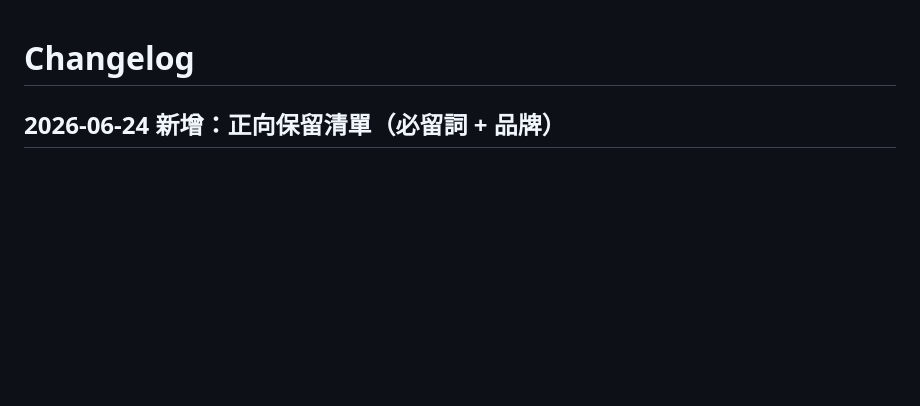
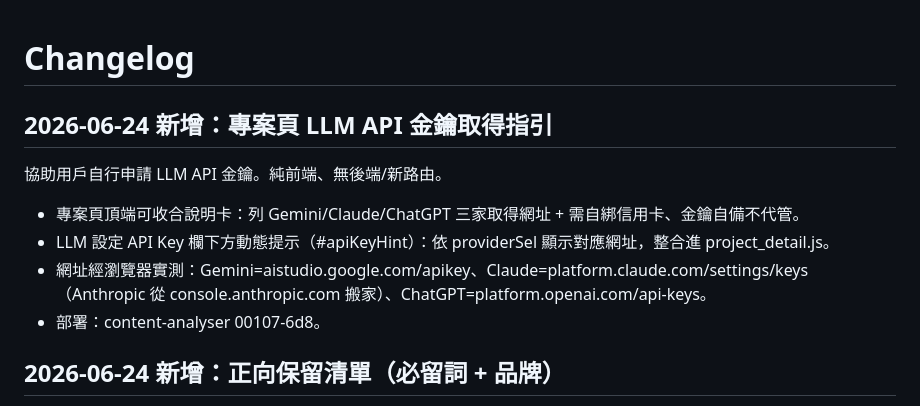
Before and after one commit to hsnuhow/Content-Analyser-CN, a Markdown page: changelog.md, the part around the change. Drawn GitHub-style; blank space fills up the shorter version.

Commit message:
文件：更新 changelog 記錄 LLM API 金鑰取得指引
Co-Authored-By: Claude Opus 4.8 (1M context) <noreply@anthropic.com>

```diff
--- a/changelog.md
+++ b/changelog.md
@@ -1,4 +1,12 @@
 # Changelog
+
+## 2026-06-24 新增：專案頁 LLM API 金鑰取得指引
+協助用戶自行申請 LLM API 金鑰。純前端、無後端/新路由。
+- 專案頁頂端可收合說明卡：列 Gemini/Claude/ChatGPT 三家取得網址 + 需自綁信用卡、金鑰自備不代管。
+- LLM 設定 API Key 欄下方動態提示（#apiKeyHint）：依 providerSel 顯示對應網址，整合進 project_detail.js。
+- 網址經瀏覽器實測：Gemini=aistudio.google.com/apikey、Claude=platform.claude.com/settings/keys
+  （Anthropic 從 console.anthropic.com 搬家）、ChatGPT=platform.openai.com/api-keys。
+- 部署：content-analyser 00107-6d8。
 
 ## 2026-06-24 新增：正向保留清單（必留詞 + 品牌）
 補足過濾只有「垃圾詞」負向清單的缺口。原候選垃圾偵測只排除「已在垃圾清單」者，使用者判定為
```
